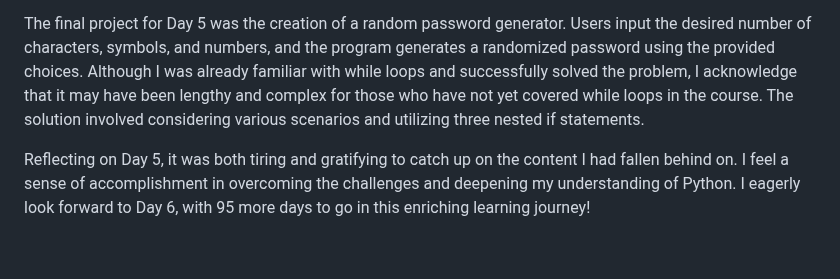
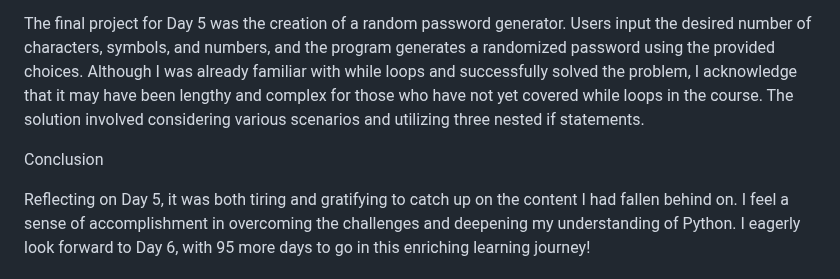
Before and after one commit to johnivanpuayap/100-days-of-code, a Markdown page: Day 5/README.md, the part around the change. Rendered like a GitHub page; blank space fills up the shorter version.

Commit message:
Day 5 Update

```diff
--- a/Day 5/README.md
+++ b/Day 5/README.md
@@ -11,6 +11,8 @@
 
  The final project for Day 5 was the creation of a random password generator. Users input the desired number of characters, symbols, and numbers, and the program generates a randomized password using the provided choices. Although I was already familiar with while loops and successfully solved the problem, I acknowledge that it may have been lengthy and complex for those who have not yet covered while loops in the course. The solution involved considering various scenarios and utilizing three nested if statements.
 
+Conclusion
+
  Reflecting on Day 5, it was both tiring and gratifying to catch up on the content I had fallen behind on. I feel a sense of accomplishment in overcoming the challenges and deepening my understanding of Python. I eagerly look forward to Day 6, with 95 more days to go in this enriching learning journey!
 
 ## Progress
```
